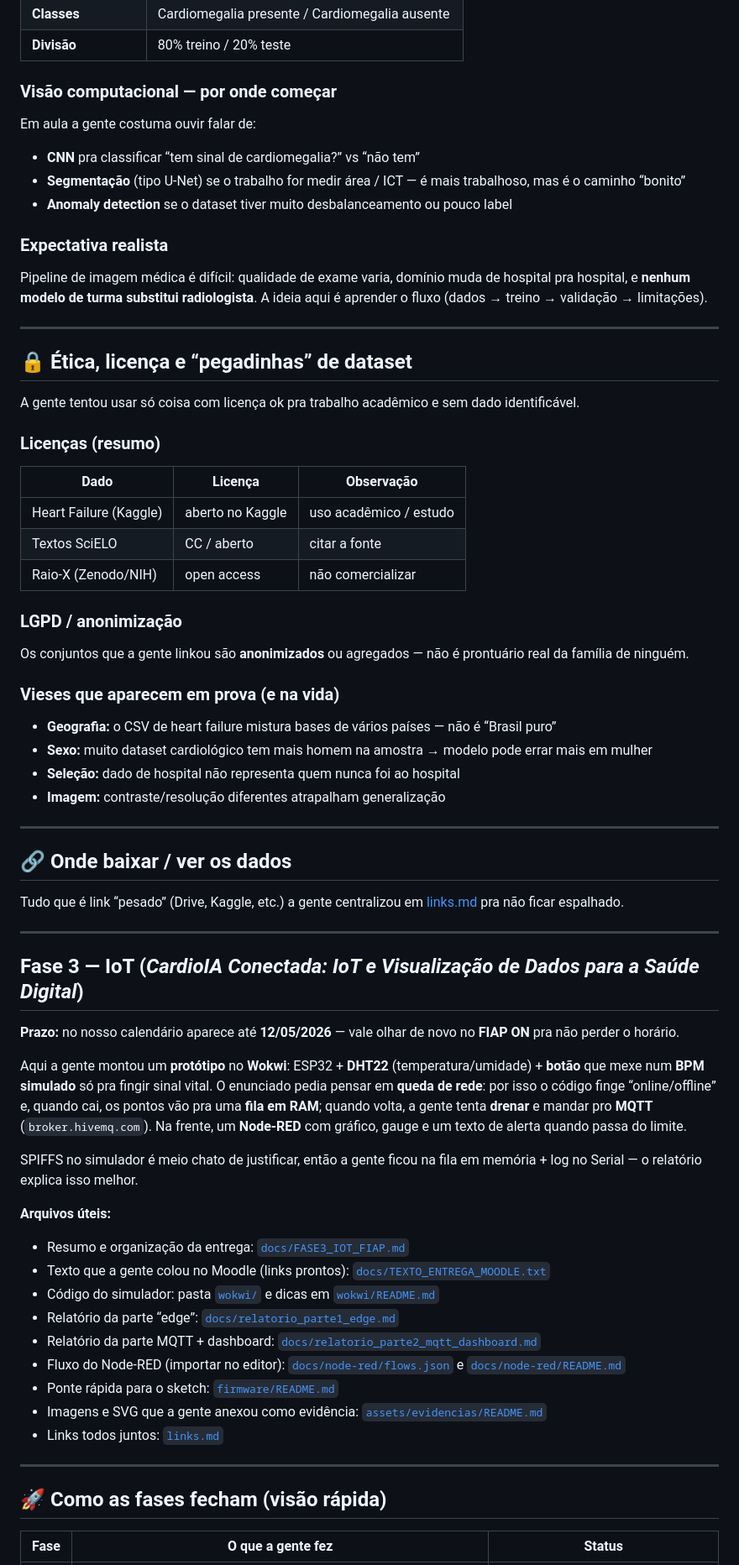
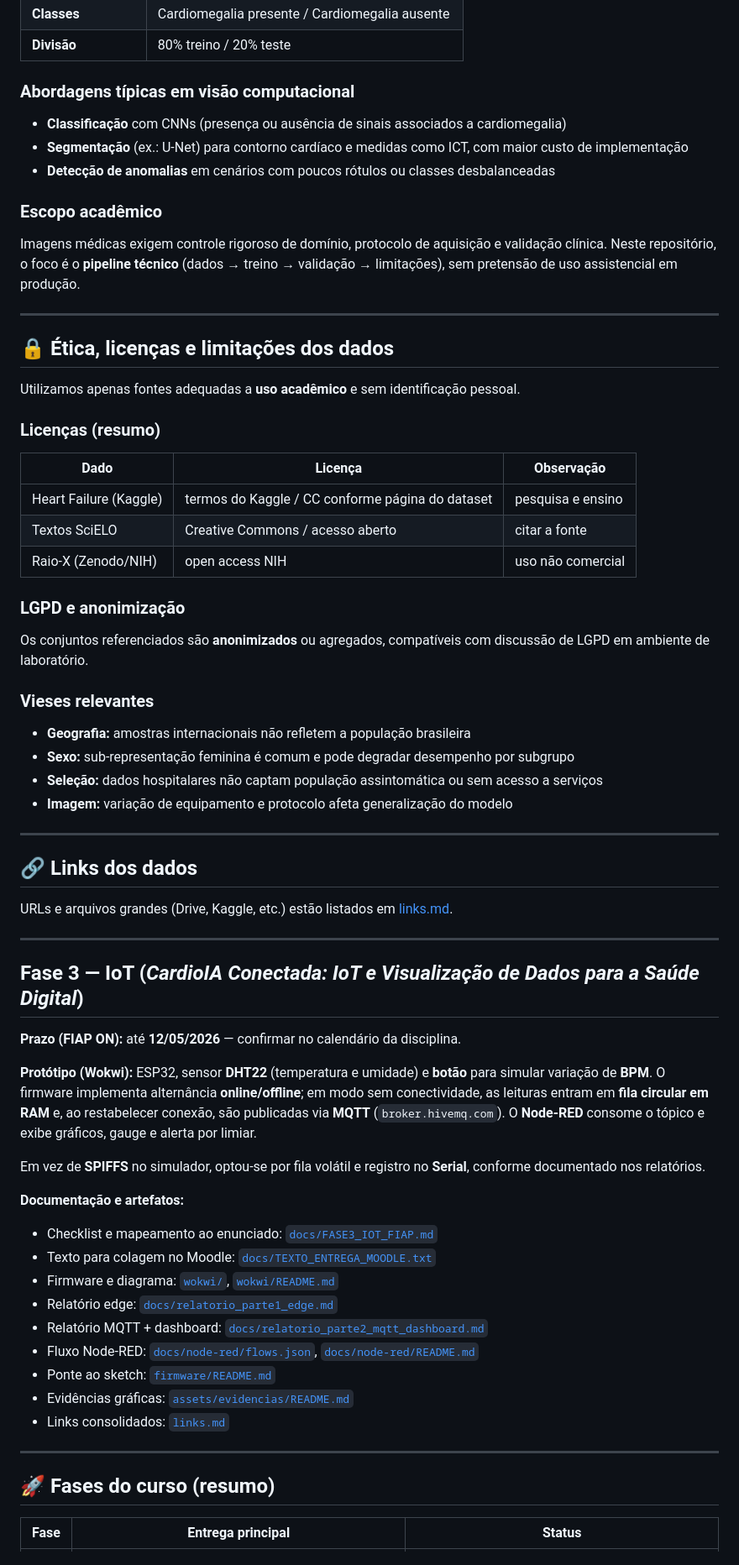
Before and after one commit to tiagoalvescordeiro/cardio-ia-fase1, a Markdown page: README.md, the part around one of its changes. Shown at 84% size. Drawn GitHub-style.

Commit message:
README: tom mais serio e objetivo (menos coloquial, mesma informacao)
Co-authored-by: Cursor <cursoragent@cursor.com>

```diff
--- a/README.md
+++ b/README.md
@@ -144,74 +144,72 @@ São materiais **em português** e com **ângulo Brasil**, o que ajuda quando a
 | **Classes** | Cardiomegalia presente / Cardiomegalia ausente |
 | **Divisão** | 80% treino / 20% teste |
 
-### Visão computacional — por onde começar
+### Abordagens típicas em visão computacional
 
-Em aula a gente costuma ouvir falar de:
+- **Classificação** com CNNs (presença ou ausência de sinais associados a cardiomegalia)
+- **Segmentação** (ex.: U-Net) para contorno cardíaco e medidas como ICT, com maior custo de implementação
+- **Detecção de anomalias** em cenários com poucos rótulos ou classes desbalanceadas
 
-- **CNN** pra classificar “tem sinal de cardiomegalia?” vs “não tem”
-- **Segmentação** (tipo U-Net) se o trabalho for medir área / ICT — é mais trabalhoso, mas é o caminho “bonito”
-- **Anomaly detection** se o dataset tiver muito desbalanceamento ou pouco label
+### Escopo acadêmico
 
-### Expectativa realista
-
-Pipeline de imagem médica é difícil: qualidade de exame varia, domínio muda de hospital pra hospital, e **nenhum modelo de turma substitui radiologista**. A ideia aqui é aprender o fluxo (dados → treino → validação → limitações).
+Imagens médicas exigem controle rigoroso de domínio, protocolo de aquisição e validação clínica. Neste repositório, o foco é o **pipeline técnico** (dados → treino → validação → limitações), sem pretensão de uso assistencial em produção.
 
 ---
 
-## 🔒 Ética, licença e “pegadinhas” de dataset
+## 🔒 Ética, licenças e limitações dos dados
 
-A gente tentou usar só coisa com licença ok pra trabalho acadêmico e sem dado identificável.
+Utilizamos apenas fontes adequadas a **uso acadêmico** e sem identificação pessoal.
 
 ### Licenças (resumo)
 
 | Dado | Licença | Observação |
 |---|---|---|
-| Heart Failure (Kaggle) | aberto no Kaggle | uso acadêmico / estudo |
-| Textos SciELO | CC / aberto | citar a fonte |
-| Raio-X (Zenodo/NIH) | open access | não comercializar |
+| Heart Failure (Kaggle) | termos do Kaggle / CC conforme página do dataset | pesquisa e ensino |
+| Textos SciELO | Creative Commons / acesso aberto | citar a fonte |
+| Raio-X (Zenodo/NIH) | open access NIH | uso não comercial |
 
-### LGPD / anonimização
+### LGPD e anonimização
 
-Os conjuntos que a gente linkou são **anonimizados** ou agregados — não é prontuário real da família de ninguém.
+Os conjuntos referenciados são **anonimizados** ou agregados, compatíveis com discussão de LGPD em ambiente de laboratório.
 
-### Vieses que aparecem em prova (e na vida)
+### Vieses relevantes
 
-- **Geografia:** o CSV de heart failure mistura bases de vários países — não é “Brasil puro”
-- **Sexo:** muito dataset cardiológico tem mais homem na amostra → modelo pode errar mais em mulher
-- **Seleção:** dado de hospital não representa quem nunca foi ao hospital
-- **Imagem:** contraste/resolução diferentes atrapalham generalização
+- **Geografia:** amostras internacionais não refletem a população brasileira
+- **Sexo:** sub-representação feminina é comum e pode degradar desempenho por subgrupo
+- **Seleção:** dados hospitalares não captam população assintomática ou sem acesso a serviços
+- **Imagem:** variação de equipamento e protocolo afeta generalização do modelo
 
 ---
 
-## 🔗 Onde baixar / ver os dados
+## 🔗 Links dos dados
 
-Tudo que é link “pesado” (Drive, Kaggle, etc.) a gente centralizou em [links.md](./links.md) pra não ficar espalhado.
+URLs e arquivos grandes (Drive, Kaggle, etc.) estão listados em [links.md](./links.md).
 
 ---
 
 ## Fase 3 — IoT (*CardioIA Conectada: IoT e Visualização de Dados para a Saúde Digital*)
 
-**Prazo:** no nosso calendário aparece até **12/05/2026** — vale olhar de novo no **FIAP ON** pra não perder o horário.
+**Prazo (FIAP ON):** até **12/05/2026** — confirmar no calendário da disciplina.
 
-Aqui a gente montou um **protótipo** no **Wokwi**: ESP32 + **DHT22** (temperatura/umidade) + **botão** que mexe num **BPM simulado** só pra fingir sinal vital. O enunciado pedia pensar em **queda de rede**: por isso o código finge “online/offline” e, quando cai, os pontos vão pra uma **fila em RAM**; quando volta, a gente tenta **drenar** e mandar pro **MQTT** (`broker.hivemq.com`). Na frente, um **Node-RED** com gráfico, gauge e um texto de alerta quando passa do limite.
+**Protótipo (Wokwi):** ESP32, sensor **DHT22** (temperatura e umidade) e **botão** para simular variação de **BPM**. O firmware implementa alternância **online/offline**; em modo sem conectividade, as leituras entram em **fila circular em RAM** e, ao restabelecer conexão, são publicadas via **MQTT** (`broker.hivemq.com`). O **Node-RED** consome o tópico e exibe gráficos, gauge e alerta por limiar.
 
-SPIFFS no simulador é meio chato de justificar, então a gente ficou na fila em memória + log no Serial — o relatório explica isso melhor.
+Em vez de **SPIFFS** no simulador, optou-se por fila volátil e registro no **Serial**, conforme documentado nos relatórios.
 
-**Arquivos úteis:**
+**Documentação e artefatos:**
 
-- Resumo e organização da entrega: [`docs/FASE3_IOT_FIAP.md`](docs/FASE3_IOT_FIAP.md)
-- Texto que a gente colou no Moodle (links prontos): [`docs/TEXTO_ENTREGA_MOODLE.txt`](docs/TEXTO_ENTREGA_MOODLE.txt)
-- Código do simulador: pasta [`wokwi/`](wokwi/) e dicas em [`wokwi/README.md`](wokwi/README.md)
-- Relatório da parte “edge”: [`docs/relatorio_parte1_edge.md`](docs/relatorio_parte1_edge.md)
-- Relatório da parte MQTT + dashboard: [`docs/relatorio_parte2_mqtt_dashboard.md`](docs/relatorio_parte2_mqtt_dashboard.md)
-- Fluxo do Node-RED (importar no editor): [`docs/node-red/flows.json`](docs/node-red/flows.json) e [`docs/node-red/README.md`](docs/node-red/README.md)
-- Ponte rápida para o sketch: [`firmware/README.md`](firmware/README.md)
-- Imagens e SVG que a gente anexou como evidência: [`assets/evidencias/README.md`](assets/evidencias/README.md)
-- Links todos juntos: [`links.md`](./links.md)
+- Checklist e mapeamento ao enunciado: [`docs/FASE3_IOT_FIAP.md`](docs/FASE3_IOT_FIAP.md)
+- Texto para colagem no Moodle: [`docs/TEXTO_ENTREGA_MOODLE.txt`](docs/TEXTO_ENTREGA_MOODLE.txt)
+- Firmware e diagrama: [`wokwi/`](wokwi/), [`wokwi/README.md`](wokwi/README.md)
+- Relatório edge: [`docs/relatorio_parte1_edge.md`](docs/relatorio_parte1_edge.md)
+- Relatório MQTT + dashboard: [`docs/relatorio_parte2_mqtt_dashboard.md`](docs/relatorio_parte2_mqtt_dashboard.md)
+- Fluxo Node-RED: [`docs/node-red/flows.json`](docs/node-red/flows.json), [`docs/node-red/README.md`](docs/node-red/README.md)
+- Ponte ao sketch: [`firmware/README.md`](firmware/README.md)
+- Evidências gráficas: [`assets/evidencias/README.md`](assets/evidencias/README.md)
+- Links consolidados: [`links.md`](./links.md)
 
 ---
 
-## 🚀 Como as fases fecham (visão rápida)
+## 🚀 Fases do curso (resumo)
 
-| Fase | O que a gente fez | Status |
+| Fase | Entrega principal | Status |
 |---|---|---|
```
Also changed, not shown: other parts of README.md (+45 -45 lines).
